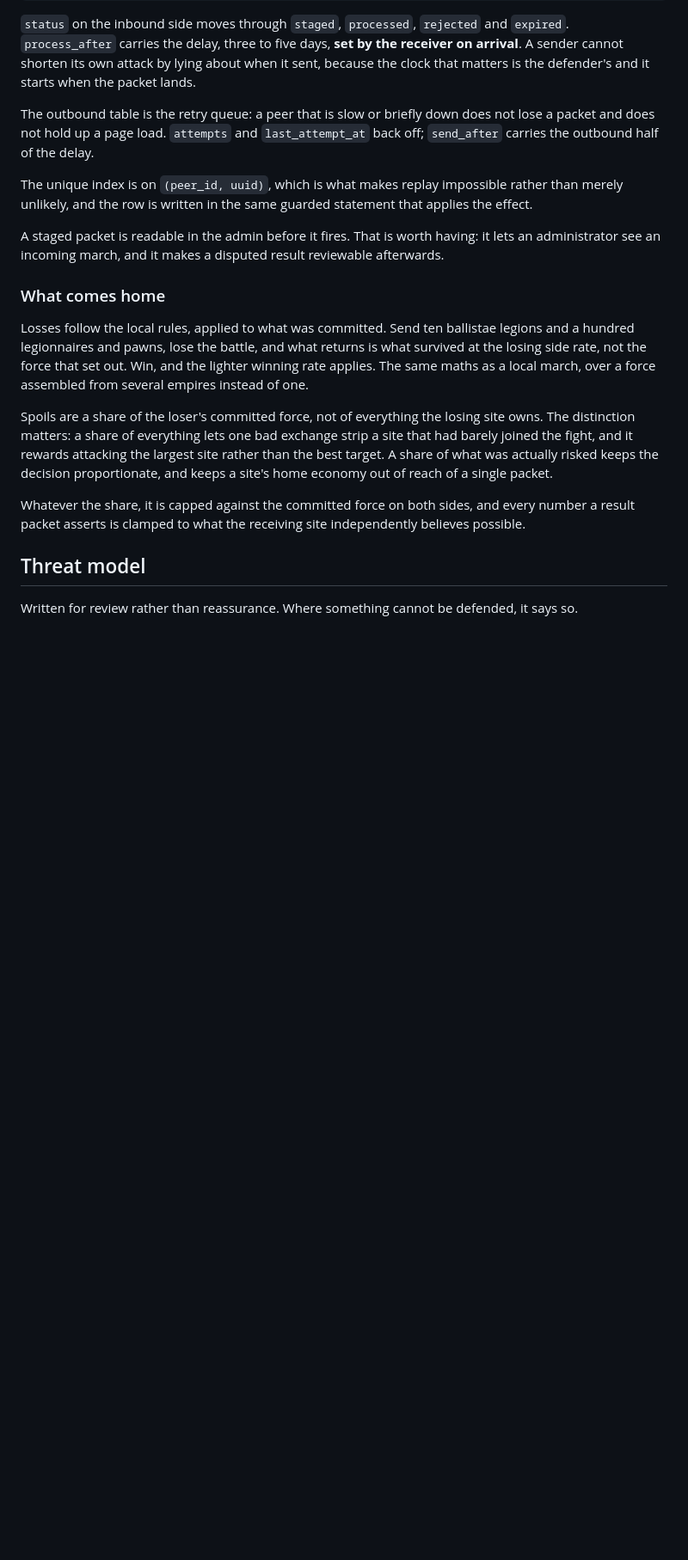
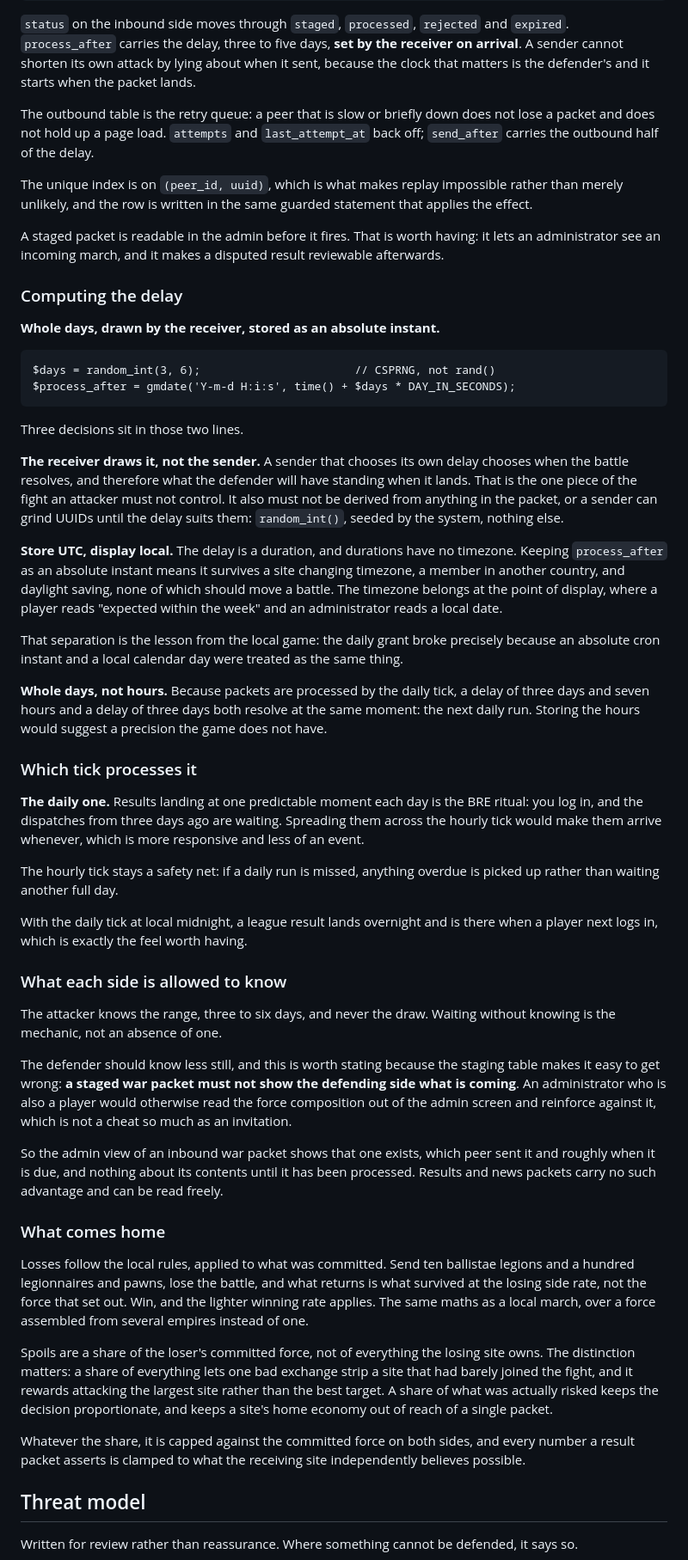
Before and after one commit to md99999/imperial-dominion-online, a Markdown page: docs/CROSS-SITE.md, the part around the change. Shown at 86% size. Rendered like a GitHub page; blank space fills up the shorter version.

Commit message:
Design note: how the staged delay is computed and who may see it
Settles the choice between timezone-aware and plain random delays: the delay
is a duration and durations have no timezone. Whole days from random_int
between three and six, stored as an absolute instant, displayed in local
time. That separation is the lesson from the local game, where the daily
grant broke precisely because an absolute cron instant and a local calendar
day were treated as the same thing.

The receiver draws the delay, never the sender. A sender choosing its own
delay chooses when the battle resolves and therefore what the defender has
standing when it lands, which is the one part of the fight an attacker must
not control. It must not be derived from packet content either, or a sender
can grind UUIDs until the draw suits them.

Whole days rather than hours, because the daily tick processes the queue:
three days and seven hours resolves at the same moment as three days, and
storing the hours would imply a precision the game does not have. The daily
tick is the right one for the ritual, dispatches waiting when a player logs
in, with the hourly tick left as a safety net for a missed run.

Also flags something the staging table makes easy to get wrong. A staged war
packet must not show the defending side what is coming: an administrator who
also plays would read the force composition out of the admin screen and
reinforce against it. Inbound war packets show only that one exists, from
whom, and roughly when it is due, until they have been processed.

```diff
--- a/docs/CROSS-SITE.md
+++ b/docs/CROSS-SITE.md
@@ -530,6 +530,60 @@ unlikely, and the row is written in the same guarded statement that applies the
 A staged packet is readable in the admin before it fires. That is worth having: it lets an
 administrator see an incoming march, and it makes a disputed result reviewable afterwards.
 
+### Computing the delay
+
+**Whole days, drawn by the receiver, stored as an absolute instant.**
+
+    $days = random_int(3, 6);                       // CSPRNG, not rand()
+    $process_after = gmdate('Y-m-d H:i:s', time() + $days * DAY_IN_SECONDS);
+
+Three decisions sit in those two lines.
+
+**The receiver draws it, not the sender.** A sender that chooses its own delay chooses when the
+battle resolves, and therefore what the defender will have standing when it lands. That is the one
+piece of the fight an attacker must not control. It also must not be derived from anything in the
+packet, or a sender can grind UUIDs until the delay suits them: `random_int()`, seeded by the
+system, nothing else.
+
+**Store UTC, display local.** The delay is a duration, and durations have no timezone. Keeping
+`process_after` as an absolute instant means it survives a site changing timezone, a member in
+another country, and daylight saving, none of which should move a battle. The timezone belongs at
+the point of display, where a player reads "expected within the week" and an administrator reads a
+local date.
+
+That separation is the lesson from the local game: the daily grant broke precisely because an
+absolute cron instant and a local calendar day were treated as the same thing.
+
+**Whole days, not hours.** Because packets are processed by the daily tick, a delay of three days
+and seven hours and a delay of three days both resolve at the same moment: the next daily run.
+Storing the hours would suggest a precision the game does not have.
+
+### Which tick processes it
+
+**The daily one.** Results landing at one predictable moment each day is the BRE ritual: you log
+in, and the dispatches from three days ago are waiting. Spreading them across the hourly tick
+would make them arrive whenever, which is more responsive and less of an event.
+
+The hourly tick stays a safety net: if a daily run is missed, anything overdue is picked up rather
+than waiting another full day.
+
+With the daily tick at local midnight, a league result lands overnight and is there when a player
+next logs in, which is exactly the feel worth having.
+
+### What each side is allowed to know
+
+The attacker knows the range, three to six days, and never the draw. Waiting without knowing is
+the mechanic, not an absence of one.
+
+The defender should know less still, and this is worth stating because the staging table makes it
+easy to get wrong: **a staged war packet must not show the defending side what is coming**. An
+administrator who is also a player would otherwise read the force composition out of the admin
+screen and reinforce against it, which is not a cheat so much as an invitation.
+
+So the admin view of an inbound war packet shows that one exists, which peer sent it and roughly
+when it is due, and nothing about its contents until it has been processed. Results and news
+packets carry no such advantage and can be read freely.
+
 ### What comes home
 
 Losses follow the local rules, applied to what was committed. Send ten ballistae legions and a
```
